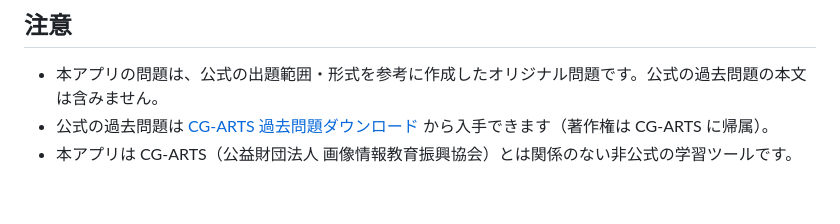
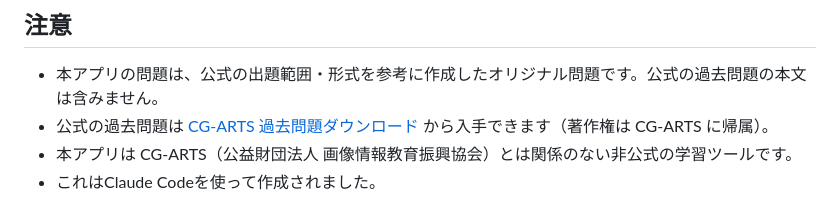
Before and after one commit to RUNE0013/multimedia, a Markdown page: README.md, the part around the change. Drawn GitHub-style.

```diff
--- a/README.md
+++ b/README.md
@@ -50,3 +50,4 @@ CG-ARTS「マルチメディア検定 ベーシック」の出題範囲（第1
 - 本アプリの問題は、公式の出題範囲・形式を参考に作成したオリジナル問題です。公式の過去問題の本文は含みません。
 - 公式の過去問題は [CG-ARTS 過去問題ダウンロード](https://www.cgarts.or.jp/kentei/past_download/) から入手できます（著作権は CG-ARTS に帰属）。
 - 本アプリは CG-ARTS（公益財団法人 画像情報教育振興協会）とは関係のない非公式の学習ツールです。
+- これはClaude Codeを使って作成されました。
```
